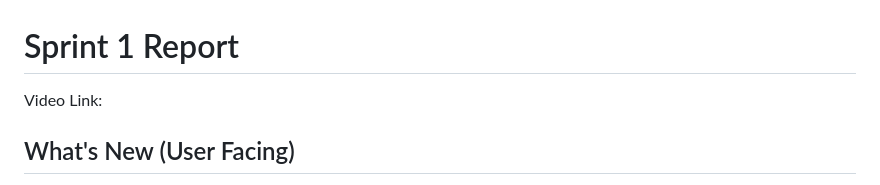
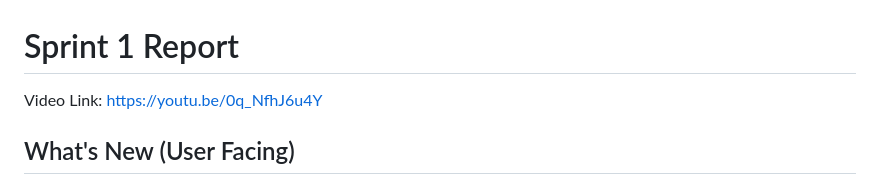
Before and after one commit to rcalimlim113/CPTS-451-Crowd-funding-Platform, a Markdown page: sprintReport.md, the part around the change. GitHub-like rendering.

```diff
--- a/sprintReport.md
+++ b/sprintReport.md
@@ -1,5 +1,5 @@
 # Sprint 1 Report
-Video Link:
+Video Link: https://youtu.be/0q_NfhJ6u4Y
 ## What's New (User Facing)
  * US-001 User Registration
  * US-002 Create Campaign
```
